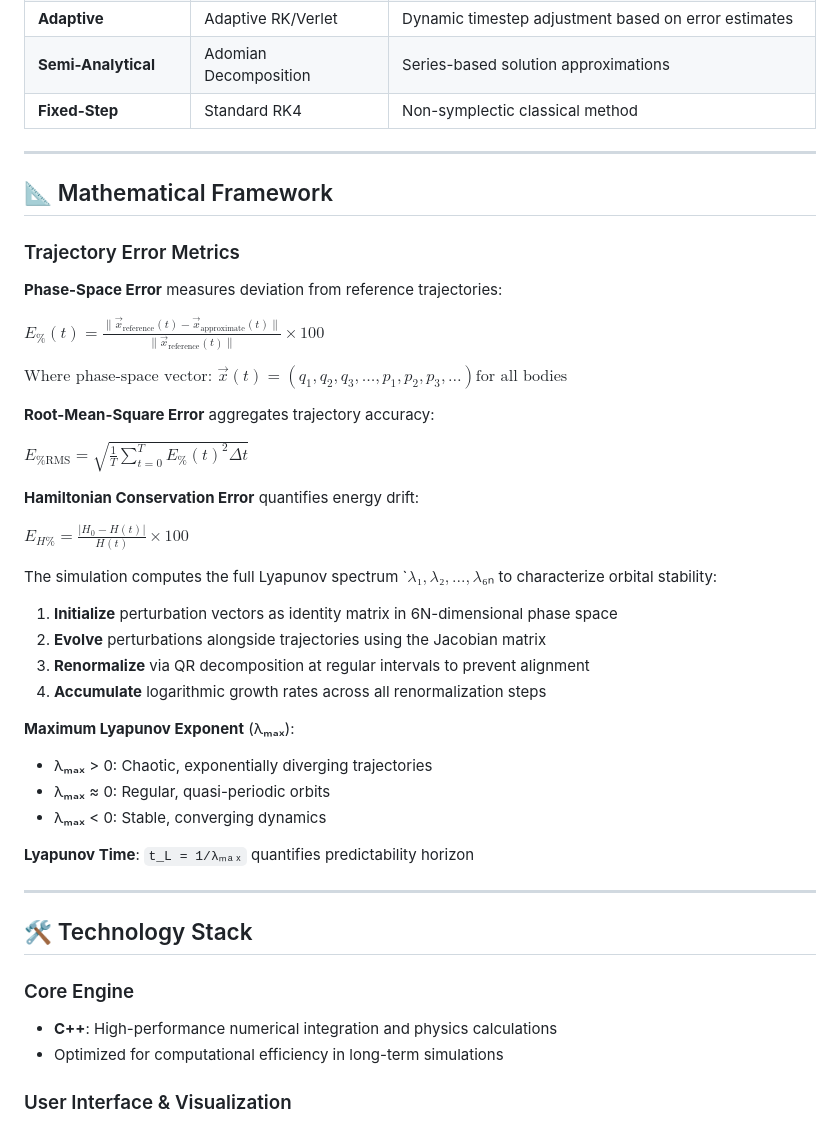
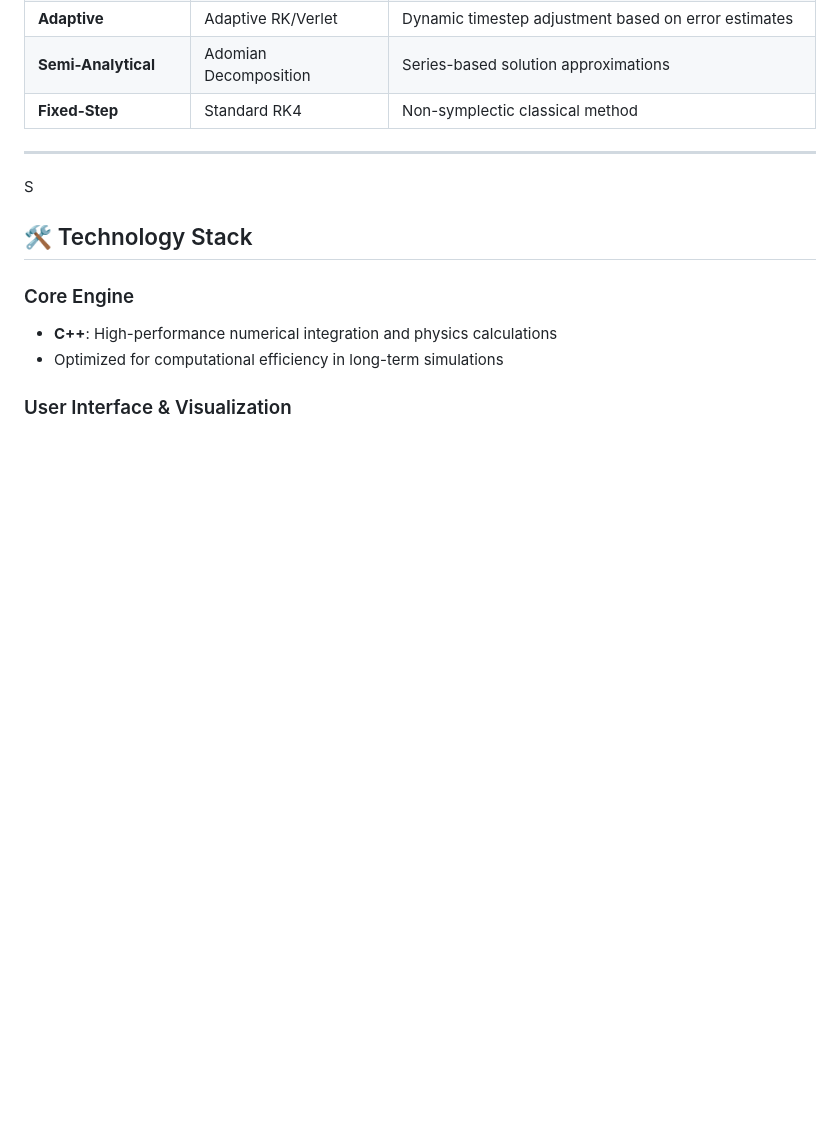
Before and after one commit to LBrink05/Project-Period-3D-Simulations-of-Multi-Body-Star-Systems, a Markdown page: README.md, the part around the change. Rendered like a GitHub page; blank space fills up the shorter version.

Commit message:
Readme8#

```diff
--- a/README.md
+++ b/README.md
@@ -54,41 +54,7 @@ Three equal-mass bodies positioned equidistantly on a circle with tangential vel
 | **Fixed-Step** | Standard RK4 | Non-symplectic classical method |
 
 ---
-
-## 📐 Mathematical Framework
-
-### Trajectory Error Metrics
-
-**Phase-Space Error** measures deviation from reference trajectories:
-
-$E_{\%}(t) = \frac{\lVert\vec{x}_{\text{reference}}(t) - \vec{x}_{\text{approximate}}(t)\rVert}{\lVert\vec{x}_{\text{reference}}(t)\rVert} \times 100$
-
-$\text{Where phase-space vector: } \vec{x}(t) = (q_1, q_2, q_3, \ldots, p_1, p_2, p_3, \ldots ) \text{for all bodies}$
-
-**Root-Mean-Square Error** aggregates trajectory accuracy:
-
-$E_{\%\text{RMS}} = \sqrt{\frac{1}{T} \sum_{t=0}^{T} E_{\%}(t)^2 \Delta t}$
-
-**Hamiltonian Conservation Error** quantifies energy drift:
-
-$E_{H\%} = \frac{\lvert H_0 - H(t)\rvert}{H(t)} \times 100$
-
-The simulation computes the full Lyapunov spectrum `${λ₁, λ₂, ..., λ₆ₙ}$ to characterize orbital stability:
-
-1. **Initialize** perturbation vectors as identity matrix in 6N-dimensional phase space
-2. **Evolve** perturbations alongside trajectories using the Jacobian matrix
-3. **Renormalize** via QR decomposition at regular intervals to prevent alignment
-4. **Accumulate** logarithmic growth rates across all renormalization steps
-
-**Maximum Lyapunov Exponent** (λₘₐₓ):
-- λₘₐₓ > 0: Chaotic, exponentially diverging trajectories
-- λₘₐₓ ≈ 0: Regular, quasi-periodic orbits
-- λₘₐₓ < 0: Stable, converging dynamics
-
-**Lyapunov Time**: `t_L = 1/λₘₐₓ` quantifies predictability horizon
-
----
-
+S
 ## 🛠️ Technology Stack
 
 ### Core Engine
```
